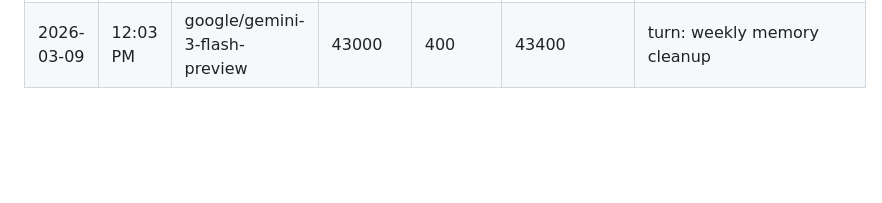
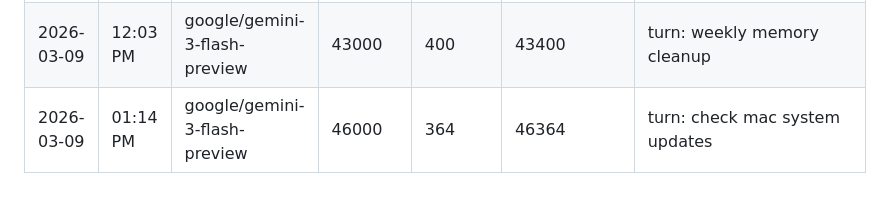
Before and after one commit to tjjh105-sudo/rino-token-dashboard, a Markdown page: token_usage_log.md, the part around the change. Rendered like a GitHub page; blank space fills up the shorter version.

Commit message:
log: token usage (system update check)

```diff
--- a/token_usage_log.md
+++ b/token_usage_log.md
@@ -162,3 +162,4 @@
 | 2026-03-07 | 06:33 AM | google/gemini-3-flash-preview | 181000 | 1600 | 182600 | turn: provide google calendar auth link |
 | 2026-03-07 | 06:35 AM | google/gemini-3-flash-preview | 116000 | 981 | 116981 | turn: finalize google calendar re-auth |
 | 2026-03-09 | 12:03 PM | google/gemini-3-flash-preview | 43000 | 400 | 43400 | turn: weekly memory cleanup |
+| 2026-03-09 | 01:14 PM | google/gemini-3-flash-preview | 46000 | 364 | 46364 | turn: check mac system updates |
```
